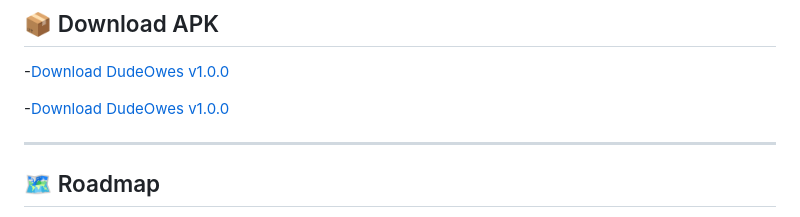
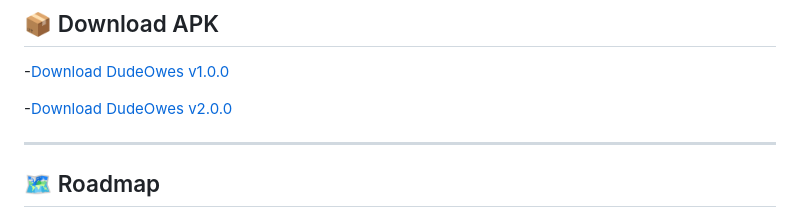
Before and after one commit to AnubhavPadiyar/dude_owes, a Markdown page: README.md, the part around the change. GitHub-like rendering.

Commit message:
Update download link for DudeOwes v2.0.0

```diff
--- a/README.md
+++ b/README.md
@@ -92,7 +92,7 @@ dependencies:
 
 -[Download DudeOwes v1.0.0](https://github.com/AnubhavPadiyar/dude_owes/releases/tag/v1.0.0)
 
--[Download DudeOwes v1.0.0](https://github.com/AnubhavPadiyar/dude_owes/releases/tag/v2.0.0)
+-[Download DudeOwes v2.0.0](https://github.com/AnubhavPadiyar/dude_owes/releases/tag/v2.0.0)
 
 ---
 
```
